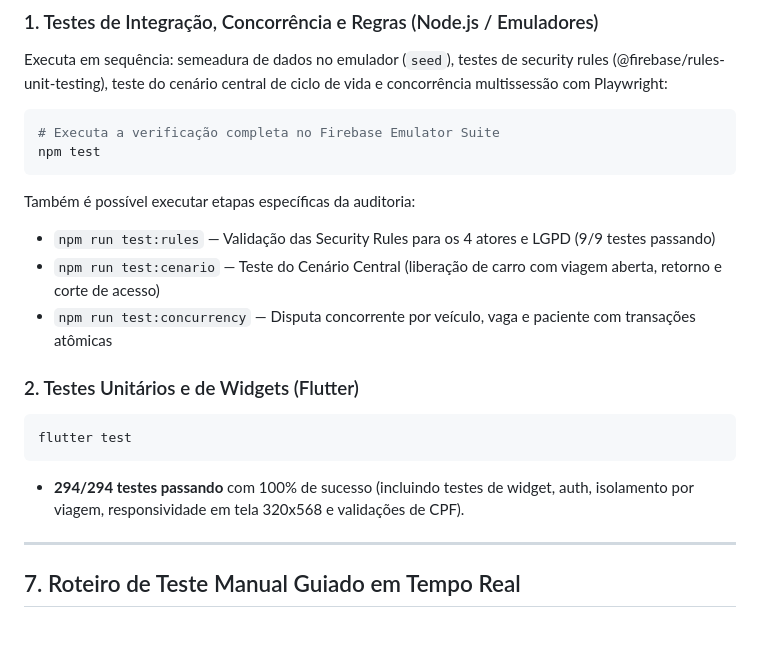
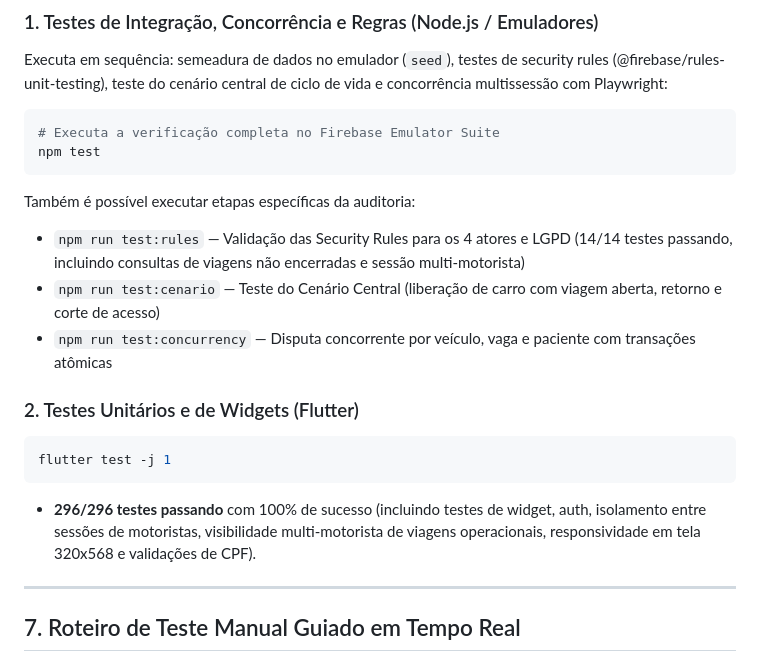
Before and after one commit to BrunoCamiloRibeiro/InterFatec2, a Markdown page: README.md, the part around the change. Drawn GitHub-style; blank space fills up the shorter version.

Commit message:
docs(readme): atualizar contagem de testes para 296 unitarios e 14 rules

````diff
--- a/README.md
+++ b/README.md
@@ -149,15 +149,15 @@ npm test
 ```
 
 Também é possível executar etapas específicas da auditoria:
-* `npm run test:rules` — Validação das Security Rules para os 4 atores e LGPD (9/9 testes passando)
+* `npm run test:rules` — Validação das Security Rules para os 4 atores e LGPD (14/14 testes passando, incluindo consultas de viagens não encerradas e sessão multi-motorista)
 * `npm run test:cenario` — Teste do Cenário Central (liberação de carro com viagem aberta, retorno e corte de acesso)
 * `npm run test:concurrency` — Disputa concorrente por veículo, vaga e paciente com transações atômicas
 
 ### 2. Testes Unitários e de Widgets (Flutter)
 ```bash
-flutter test
+flutter test -j 1
 ```
-* **294/294 testes passando** com 100% de sucesso (incluindo testes de widget, auth, isolamento por viagem, responsividade em tela 320x568 e validações de CPF).
+* **296/296 testes passando** com 100% de sucesso (incluindo testes de widget, auth, isolamento entre sessões de motoristas, visibilidade multi-motorista de viagens operacionais, responsividade em tela 320x568 e validações de CPF).
 
 ---
 
````
